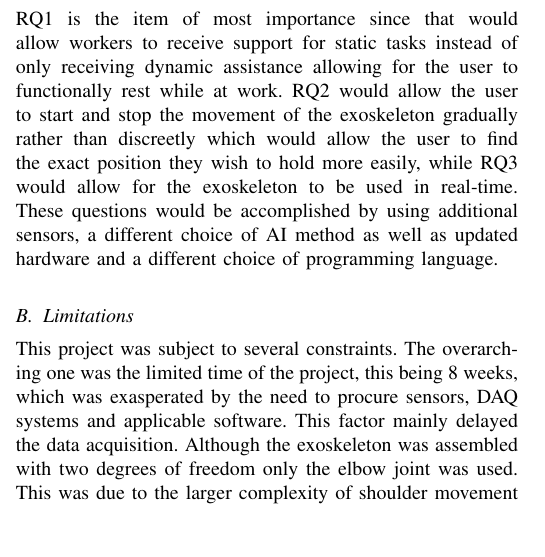
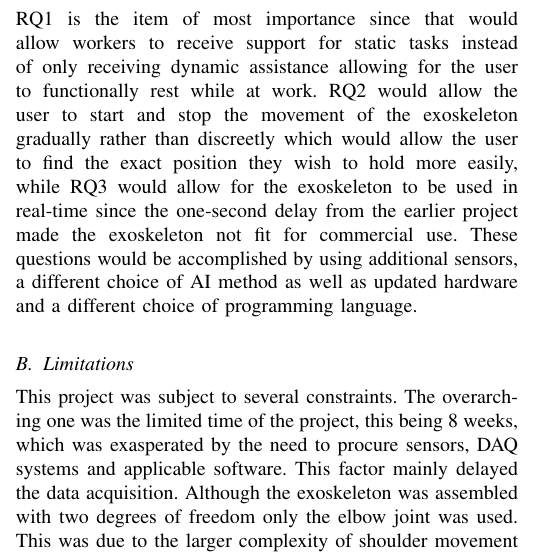
Before and after one commit to DanRyten/EXO1, a LaTeX paper (LaTeX/main.tex, which reads LaTeX/sections/introduction.tex): part of one column of page 1 of 6, cut so that both start at the same text, the shorter picture padded with empty space. Compiled offline with pdfLaTeX.

Commit message:
Problem changes

```diff
--- a/LaTeX/sections/introduction.tex
+++ b/LaTeX/sections/introduction.tex
@@ -24,8 +24,8 @@ To look into this goal the following sub-research questions were posed:
 RQ1 is the item of most importance since that would allow workers to receive support for static tasks instead of only receiving dynamic
 assistance allowing for the user to functionally rest while at work. RQ2 would allow the user to start and stop the
 movement of the exoskeleton gradually rather than discreetly which would allow the user to find the exact position they
-wish to hold more easily, while RQ3 would allow for the exoskeleton to be used in real-time. These questions would be
-accomplished by using additional sensors, a different choice of AI method as well as updated hardware and a different
+wish to hold more easily, while RQ3 would allow for the exoskeleton to be used in real-time since the one-second delay from the earlier project made the exoskeleton not fit for commercial use.
+These questions would be accomplished by using additional sensors, a different choice of AI method as well as updated hardware and a different
 choice of programming language.\newline
 
 
```
